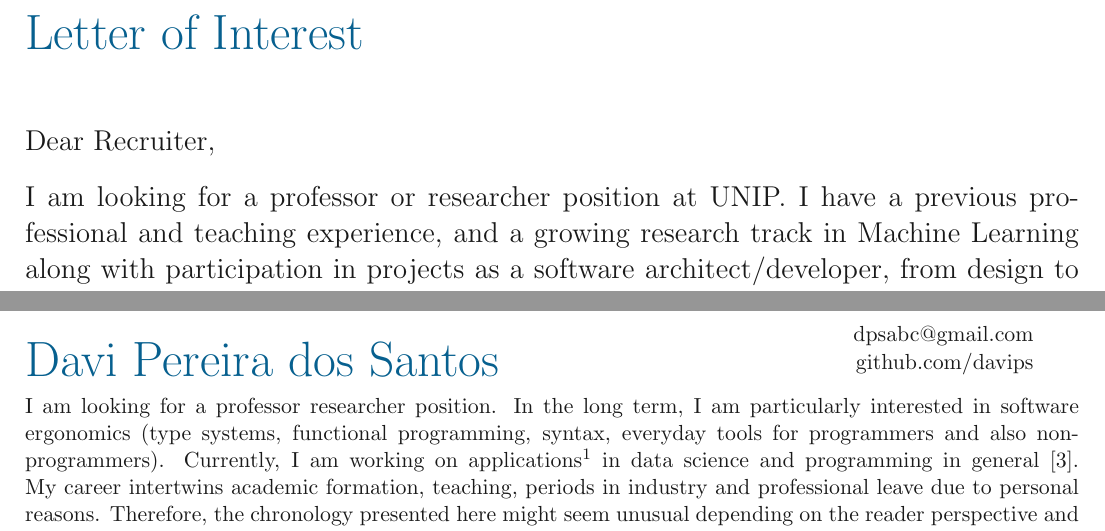
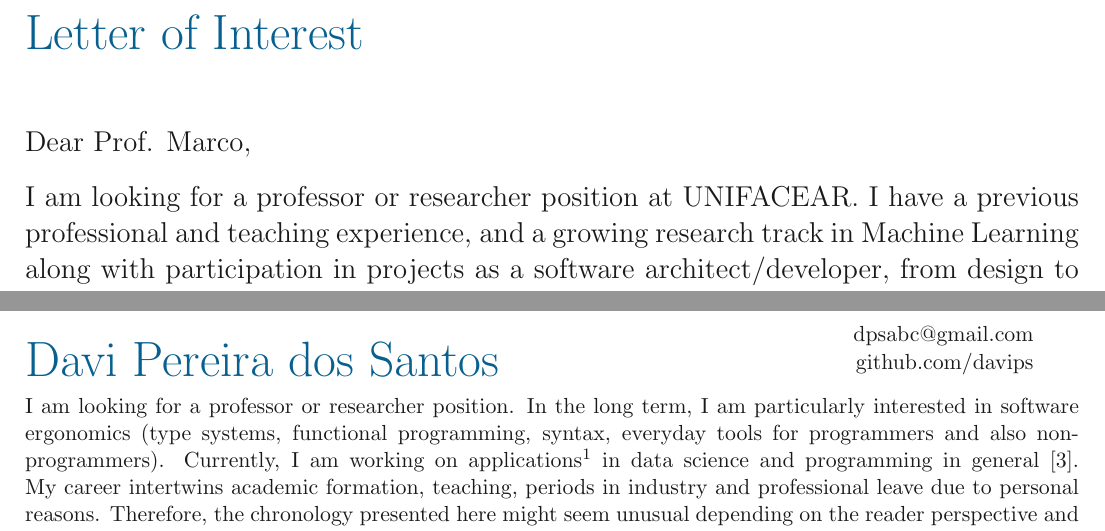
Before and after one commit to davips/curriculum, a LaTeX document (main.tex): two parts of pages 1 and 2 of 5, joined at a grey line, cut so that both start at the same text. Compiled offline with pdfLaTeX.

Commit message:
UNIFACEAR

```diff
--- a/main.tex
+++ b/main.tex
@@ -35,7 +35,7 @@
 {\justifying
 \Large
 \setstretch{1.0}
-Dear Recruiter,
+Dear Prof. Marco,
 \vspace{10pt}
 
 % I found out about Microsoft Research positions through the work of Simon Peyton Jones on Functional Programming.
@@ -44,7 +44,7 @@ Dear Recruiter,
 % Often I find myself imagining, and sometimes trying, ways to make programming languages and even spreadsheets more intelligent and less error-prone.
 % I believe data and process will converge to a single concept - as shown in my last submitted work \cite{pereirasantos2021predictable}, where I focused only on the identification part.
 
-I am looking for a professor or researcher position at UNIP.
+I am looking for a professor or researcher position at UNIFACEAR.
 I have a previous professional and teaching experience, and a growing research track in Machine Learning along with participation in projects as a software architect/developer, from design to deploy.
 This included a prototypic platform for AutoML and an on-line repository for scientific datasets.
 
@@ -105,7 +105,7 @@ Prof. André Carvalho - andre@icmc.usp.br
 \vspace{0.35cm}
 {\justifying
 % I am a Brazilian/Polish citizen looking for a research position or a position that bridges software development and scientific applications.
-I am looking for a professor researcher position.
+I am looking for a professor or researcher position.
 In the long term, I am particularly interested in software ergonomics (type systems, functional programming, syntax, everyday tools for programmers and also non-programmers).
 Currently, I am working on applications\footnote{https://pypi.org/project/garoupa and https://pypi.org/project/ldict} in data science and programming in general \cite{pereirasantos2021predictable}.
 My career intertwins academic formation, teaching, periods in industry and professional leave due to personal reasons.
```
Also changed, not shown: main.tex (2 more changed lines), 1 other file.
